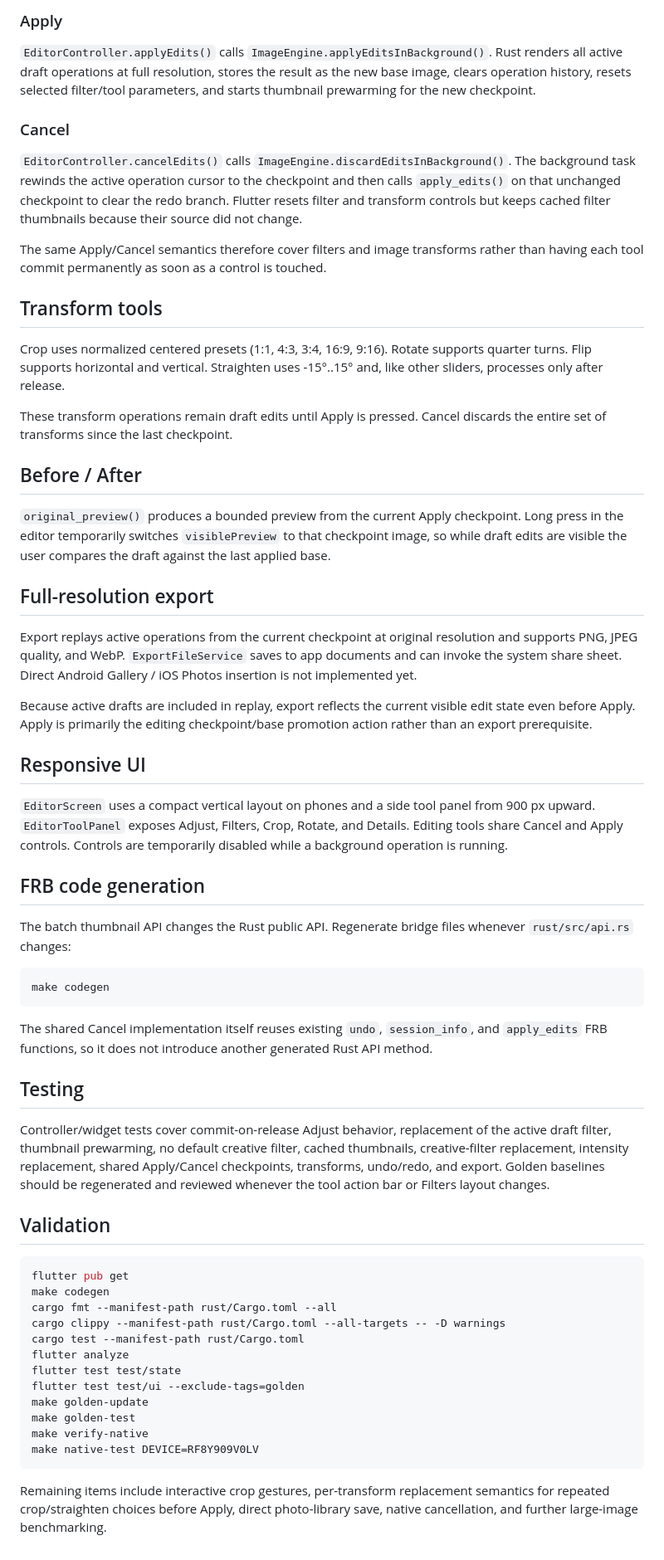
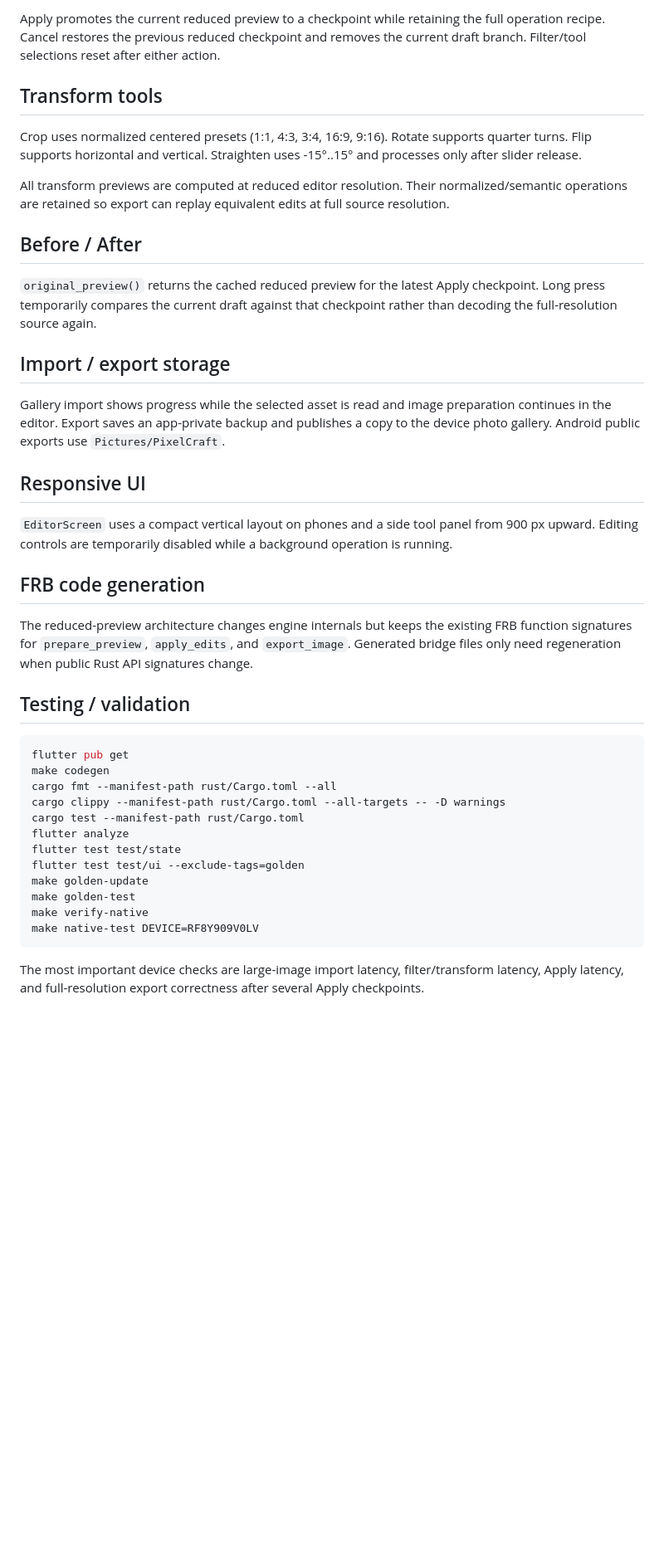
Before and after one commit to dexter-cnx/PixelCraft, a Markdown page: docs/CODE_WALKTHROUGH.md, the part around one of its changes. Shown at 83% size. Drawn GitHub-style; blank space fills up the shorter version.

````diff
--- a/docs/CODE_WALKTHROUGH.md
+++ b/docs/CODE_WALKTHROUGH.md
@@ -125,49 +113,29 @@ The operation count therefore remains stable while the user browses creative fil
 
-### Apply
-
-`EditorController.applyEdits()` calls `ImageEngine.applyEditsInBackground()`. Rust renders all active draft operations at full resolution, stores the result as the new base image, clears operation history, resets selected filter/tool parameters, and starts thumbnail prewarming for the new checkpoint.
-
-### Cancel
-
-`EditorController.cancelEdits()` calls `ImageEngine.discardEditsInBackground()`. The background task rewinds the active operation cursor to the checkpoint and then calls `apply_edits()` on that unchanged checkpoint to clear the redo branch. Flutter resets filter and transform controls but keeps cached filter thumbnails because their source did not change.
-
-The same Apply/Cancel semantics therefore cover filters and image transforms rather than having each tool commit permanently as soon as a control is touched.
+Apply promotes the current reduced preview to a checkpoint while retaining the full operation recipe. Cancel restores the previous reduced checkpoint and removes the current draft branch. Filter/tool selections reset after either action.
 
 ## Transform tools
 
-Crop uses normalized centered presets (1:1, 4:3, 3:4, 16:9, 9:16). Rotate supports quarter turns. Flip supports horizontal and vertical. Straighten uses -15°..15° and, like other sliders, processes only after release.
+Crop uses normalized centered presets (1:1, 4:3, 3:4, 16:9, 9:16). Rotate supports quarter turns. Flip supports horizontal and vertical. Straighten uses -15°..15° and processes only after slider release.
 
-These transform operations remain draft edits until Apply is pressed. Cancel discards the entire set of transforms since the last checkpoint.
+All transform previews are computed at reduced editor resolution. Their normalized/semantic operations are retained so export can replay equivalent edits at full source resolution.
 
 ## Before / After
 
-`original_preview()` produces a bounded preview from the current Apply checkpoint. Long press in the editor temporarily switches `visiblePreview` to that checkpoint image, so while draft edits are visible the user compares the draft against the last applied base.
+`original_preview()` returns the cached reduced preview for the latest Apply checkpoint. Long press temporarily compares the current draft against that checkpoint rather than decoding the full-resolution source again.
 
-## Full-resolution export
+## Import / export storage
 
-Export replays active operations from the current checkpoint at original resolution and supports PNG, JPEG quality, and WebP. `ExportFileService` saves to app documents and can invoke the system share sheet. Direct Android Gallery / iOS Photos insertion is not implemented yet.
-
-Because active drafts are included in replay, export reflects the current visible edit state even before Apply. Apply is primarily the editing checkpoint/base promotion action rather than an export prerequisite.
+Gallery import shows progress while the selected asset is read and image preparation continues in the editor. Export saves an app-private backup and publishes a copy to the device photo gallery. Android public exports use `Pictures/PixelCraft`.
 
 ## Responsive UI
 
-`EditorScreen` uses a compact vertical layout on phones and a side tool panel from 900 px upward. `EditorToolPanel` exposes Adjust, Filters, Crop, Rotate, and Details. Editing tools share Cancel and Apply controls. Controls are temporarily disabled while a background operation is running.
+`EditorScreen` uses a compact vertical layout on phones and a side tool panel from 900 px upward. Editing controls are temporarily disabled while a background operation is running.
 
 ## FRB code generation
 
-The batch thumbnail API changes the Rust public API. Regenerate bridge files whenever `rust/src/api.rs` changes:
+The reduced-preview architecture changes engine internals but keeps the existing FRB function signatures for `prepare_preview`, `apply_edits`, and `export_image`. Generated bridge files only need regeneration when public Rust API signatures change.
 
-```bash
-make codegen
-```
-
-The shared Cancel implementation itself reuses existing `undo`, `session_info`, and `apply_edits` FRB functions, so it does not introduce another generated Rust API method.
-
-## Testing
-
-Controller/widget tests cover commit-on-release Adjust behavior, replacement of the active draft filter, thumbnail prewarming, no default creative filter, cached thumbnails, creative-filter replacement, intensity replacement, shared Apply/Cancel checkpoints, transforms, undo/redo, and export. Golden baselines should be regenerated and reviewed whenever the tool action bar or Filters layout changes.
-
-## Validation
+## Testing / validation
 
 ```bash
 flutter pub get
@@ -184,4 +152,4 @@ make verify-native
 make native-test DEVICE=RF8Y909V0LV
 ```
 
-Remaining items include interactive crop gestures, per-transform replacement semantics for repeated crop/straighten choices before Apply, direct photo-library save, native cancellation, and further large-image benchmarking.
+The most important device checks are large-image import latency, filter/transform latency, Apply latency, and full-resolution export correctness after several Apply checkpoints.
````
Also changed, not shown: other parts of docs/CODE_WALKTHROUGH.md (+65 -77 lines).
